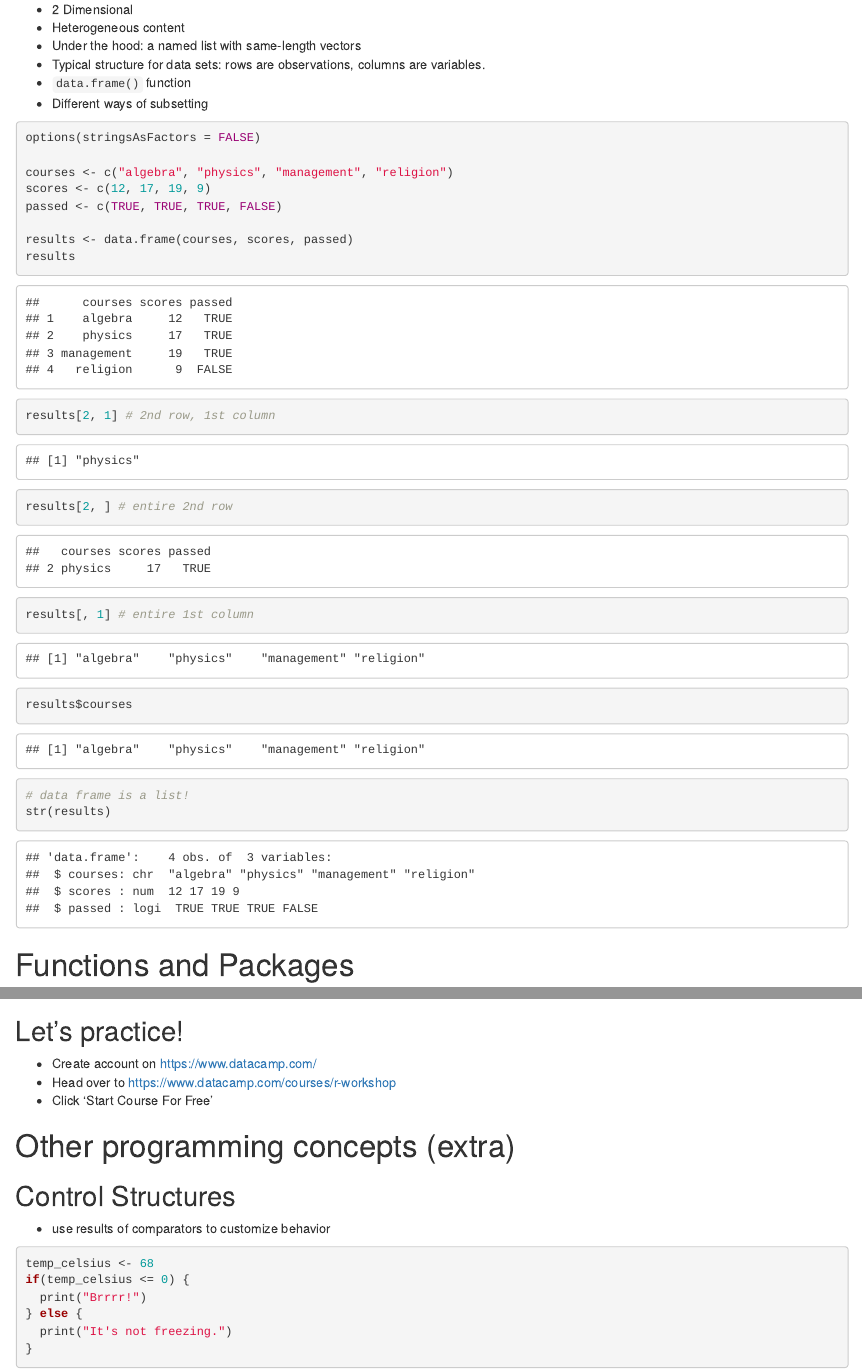
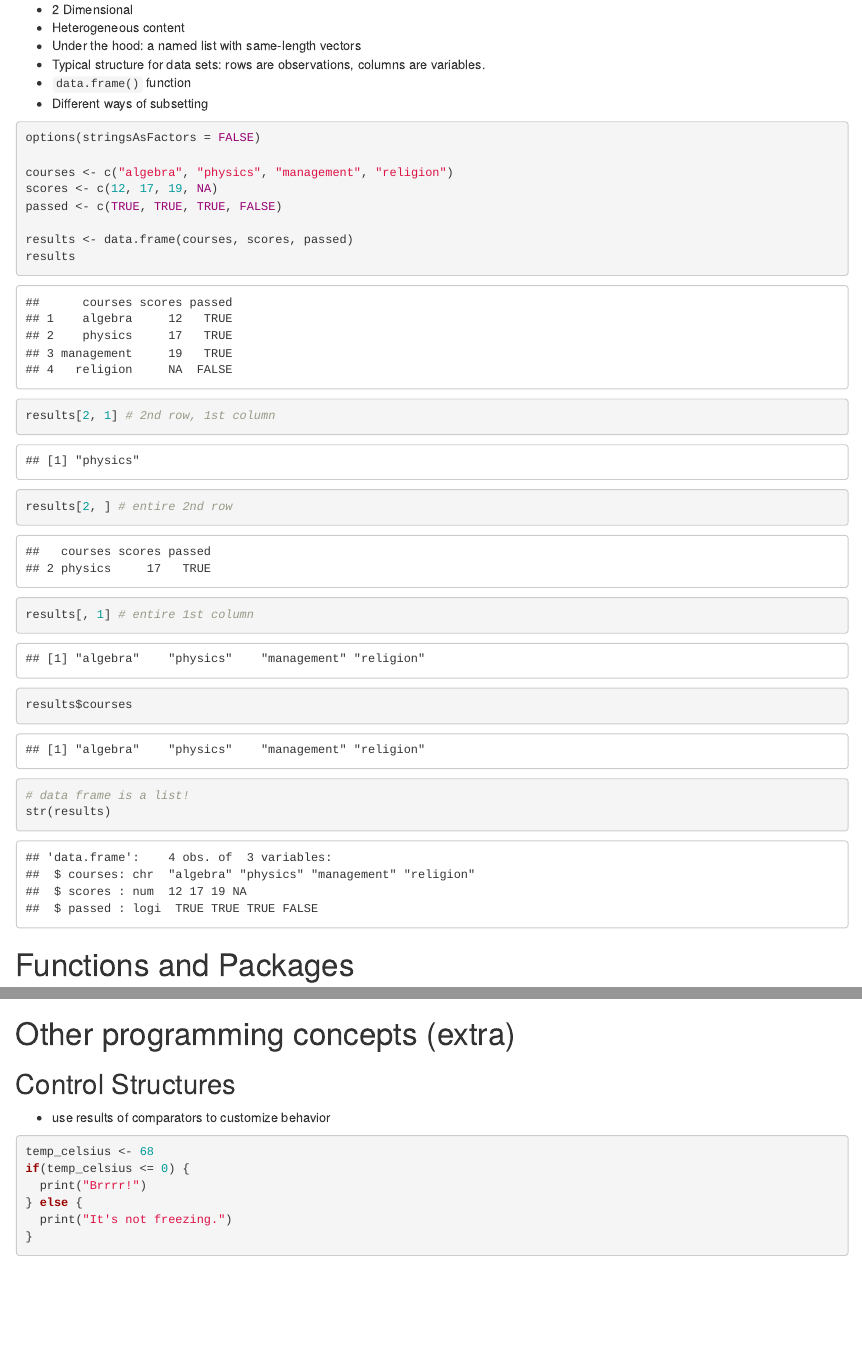
Before and after one commit to filipsch/workshops, an R Markdown document (r_language.Rmd): the page in a window 1100 px wide, from 4180 px down, and a second part further down, joined at a grey line. Rendered offline with R 4.5, knitr and Pandoc, with nearby package versions; some code elsewhere in the file could not run offline.

Commit message:
small fixes

````diff
--- a/r_language.Rmd
+++ b/r_language.Rmd
@@ -88,7 +88,7 @@
 options(stringsAsFactors = FALSE)
 
 courses <- c("algebra", "physics", "management", "religion")
-scores <- c(12, 17, 19, 9)
+scores <- c(12, 17, 19, NA)
 passed <- c(TRUE, TRUE, TRUE, FALSE)
 
 results <- data.frame(courses, scores, passed)
@@ -136,12 +137,6 @@ install.packages("DT")
 library(DT)
 datatable(results)
 ```
-
-## Let's practice!
-
-- Create account on https://www.datacamp.com/
-- Head over to https://www.datacamp.com/courses/r-workshop
-- Click 'Start Course For Free'
 
 # Other programming concepts (extra)
 
````
Also changed, not shown: r_language.Rmd (3 more changed lines).
